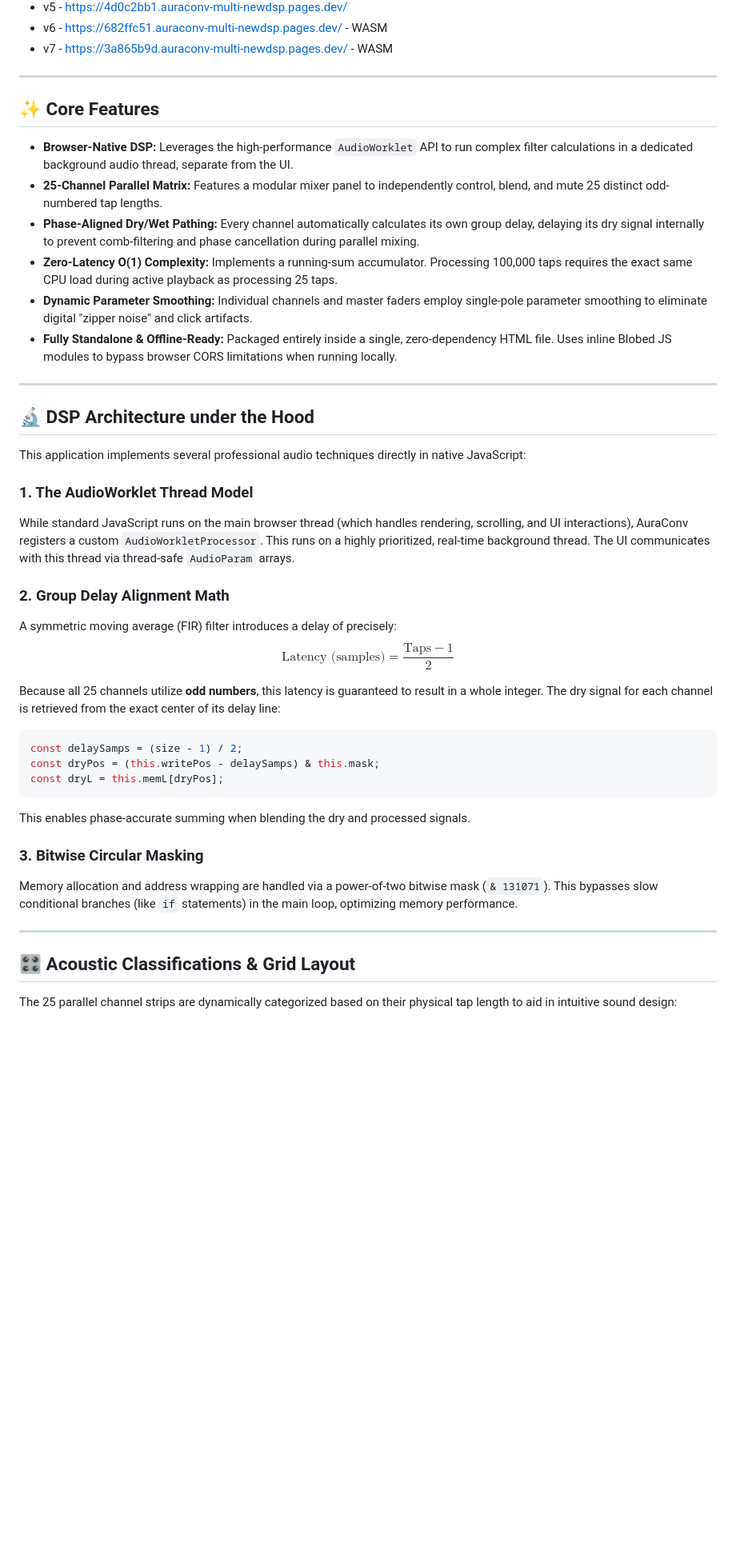
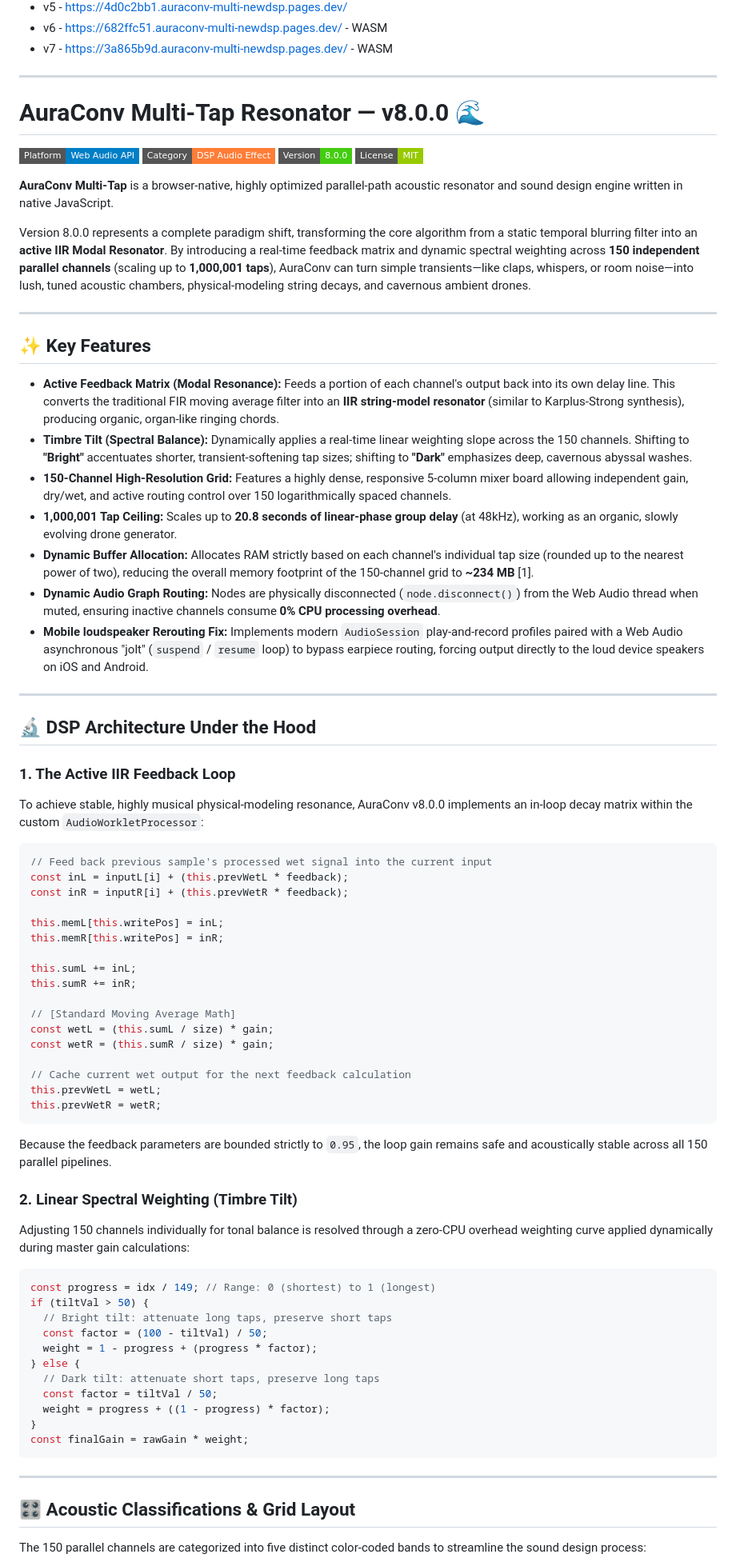
Before and after one commit to Aura-Audio/AuraConv-Multi-NewDSP, a Markdown page: README.md, the part around one of its changes. Shown at 80% size. Rendered like a GitHub page; badges without logos; blank space fills up the shorter version.

````diff
--- a/README.md
+++ b/README.md
@@ -21,42 +21,77 @@ By splitting a live microphone input across **25 parallel DSP tracks**—ranging
 - v7 - https://3a865b9d.auraconv-multi-newdsp.pages.dev/ - WASM
 ---
 
-## ✨ Core Features
 
-* **Browser-Native DSP:** Leverages the high-performance `AudioWorklet` API to run complex filter calculations in a dedicated background audio thread, separate from the UI.
-* **25-Channel Parallel Matrix:** Features a modular mixer panel to independently control, blend, and mute 25 distinct odd-numbered tap lengths.
-* **Phase-Aligned Dry/Wet Pathing:** Every channel automatically calculates its own group delay, delaying its dry signal internally to prevent comb-filtering and phase cancellation during parallel mixing.
-* **Zero-Latency O(1) Complexity:** Implements a running-sum accumulator. Processing 100,000 taps requires the exact same CPU load during active playback as processing 25 taps.
-* **Dynamic Parameter Smoothing:** Individual channels and master faders employ single-pole parameter smoothing to eliminate digital "zipper noise" and click artifacts.
-* **Fully Standalone & Offline-Ready:** Packaged entirely inside a single, zero-dependency HTML file. Uses inline Blobed JS modules to bypass browser CORS limitations when running locally.
+# AuraConv Multi-Tap Resonator — v8.0.0 🌊
+
+![Platform](https://img.shields.io/badge/Platform-Web%20Audio%20API-blue?style=flat-square)
+![Category](https://img.shields.io/badge/Category-DSP%20Audio%20Effect-orange?style=flat-square)
+![Version](https://img.shields.io/badge/Version-8.0.0-success?style=flat-square)
+![License](https://img.shields.io/badge/License-MIT-green?style=flat-square)
+
+**AuraConv Multi-Tap** is a browser-native, highly optimized parallel-path acoustic resonator and sound design engine written in native JavaScript.
+
+Version 8.0.0 represents a complete paradigm shift, transforming the core algorithm from a static temporal blurring filter into an **active IIR Modal Resonator**. By introducing a real-time feedback matrix and dynamic spectral weighting across **150 independent parallel channels** (scaling up to **1,000,001 taps**), AuraConv can turn simple transients—like claps, whispers, or room noise—into lush, tuned acoustic chambers, physical-modeling string decays, and cavernous ambient drones.
 
 ---
 
-## 🔬 DSP Architecture under the Hood
+## ✨ Key Features
 
-This application implements several professional audio techniques directly in native JavaScript:
+* **Active Feedback Matrix (Modal Resonance):** Feeds a portion of each channel's output back into its own delay line. This converts the traditional FIR moving average filter into an **IIR string-model resonator** (similar to Karplus-Strong synthesis), producing organic, organ-like ringing chords.
+* **Timbre Tilt (Spectral Balance):** Dynamically applies a real-time linear weighting slope across the 150 channels. Shifting to **"Bright"** accentuates shorter, transient-softening tap sizes; shifting to **"Dark"** emphasizes deep, cavernous abyssal washes.
+* **150-Channel High-Resolution Grid:** Features a highly dense, responsive 5-column mixer board allowing independent gain, dry/wet, and active routing control over 150 logarithmically spaced channels.
+* **1,000,001 Tap Ceiling:** Scales up to **20.8 seconds of linear-phase group delay** (at 48kHz), working as an organic, slowly evolving drone generator.
+* **Dynamic Buffer Allocation:** Allocates RAM strictly based on each channel's individual tap size (rounded up to the nearest power of two), reducing the overall memory footprint of the 150-channel grid to **~234 MB** [1].
+* **Dynamic Audio Graph Routing:** Nodes are physically disconnected (`node.disconnect()`) from the Web Audio thread when muted, ensuring inactive channels consume **0% CPU processing overhead**.
+* **Mobile loudspeaker Rerouting Fix:** Implements modern `AudioSession` play-and-record profiles paired with a Web Audio asynchronous "jolt" (`suspend` / `resume` loop) to bypass earpiece routing, forcing output directly to the loud device speakers on iOS and Android.
 
-### 1. The AudioWorklet Thread Model
-While standard JavaScript runs on the main browser thread (which handles rendering, scrolling, and UI interactions), AuraConv registers a custom `AudioWorkletProcessor`. This runs on a highly prioritized, real-time background thread. The UI communicates with this thread via thread-safe `AudioParam` arrays.
+---
 
-### 2. Group Delay Alignment Math
-A symmetric moving average (FIR) filter introduces a delay of precisely:
-$$\text{Latency (samples)} = \frac{\text{Taps} - 1}{2}$$
+## 🔬 DSP Architecture Under the Hood
 
-Because all 25 channels utilize **odd numbers**, this latency is guaranteed to result in a whole integer. The dry signal for each channel is retrieved from the exact center of its delay line:
+### 1. The Active IIR Feedback Loop
+To achieve stable, highly musical physical-modeling resonance, AuraConv v8.0.0 implements an in-loop decay matrix within the custom `AudioWorkletProcessor`:
+
 ```javascript
-const delaySamps = (size - 1) / 2;
-const dryPos = (this.writePos - delaySamps) & this.mask;
-const dryL = this.memL[dryPos];
+// Feed back previous sample's processed wet signal into the current input
+const inL = inputL[i] + (this.prevWetL * feedback);
+const inR = inputR[i] + (this.prevWetR * feedback);
+
+this.memL[this.writePos] = inL;
+this.memR[this.writePos] = inR;
+
+this.sumL += inL;
+this.sumR += inR;
+
+// [Standard Moving Average Math]
+const wetL = (this.sumL / size) * gain;
+const wetR = (this.sumR / size) * gain;
+
+// Cache current wet output for the next feedback calculation
+this.prevWetL = wetL;
+this.prevWetR = wetR;
 ```
-This enables phase-accurate summing when blending the dry and processed signals.
+Because the feedback parameters are bounded strictly to `0.95`, the loop gain remains safe and acoustically stable across all 150 parallel pipelines.
 
-### 3. Bitwise Circular Masking
-Memory allocation and address wrapping are handled via a power-of-two bitwise mask (`& 131071`). This bypasses slow conditional branches (like `if` statements) in the main loop, optimizing memory performance.
+### 2. Linear Spectral Weighting (Timbre Tilt)
+Adjusting 150 channels individually for tonal balance is resolved through a zero-CPU overhead weighting curve applied dynamically during master gain calculations:
+```javascript
+const progress = idx / 149; // Range: 0 (shortest) to 1 (longest)
+if (tiltVal > 50) {
+  // Bright tilt: attenuate long taps, preserve short taps
+  const factor = (100 - tiltVal) / 50;
+  weight = 1 - progress + (progress * factor);
+} else {
+  // Dark tilt: attenuate short taps, preserve long taps
+  const factor = tiltVal / 50;
+  weight = progress + ((1 - progress) * factor);
+}
+const finalGain = rawGain * weight;
+```
 
 ---
 
 ## 🎛️ Acoustic Classifications & Grid Layout
 
-The 25 parallel channel strips are dynamically categorized based on their physical tap length to aid in intuitive sound design:
+The 150 parallel channels are categorized into five distinct color-coded bands to streamline the sound design process:
 
````
Also changed, not shown: other parts of README.md (+11 -13 lines).
